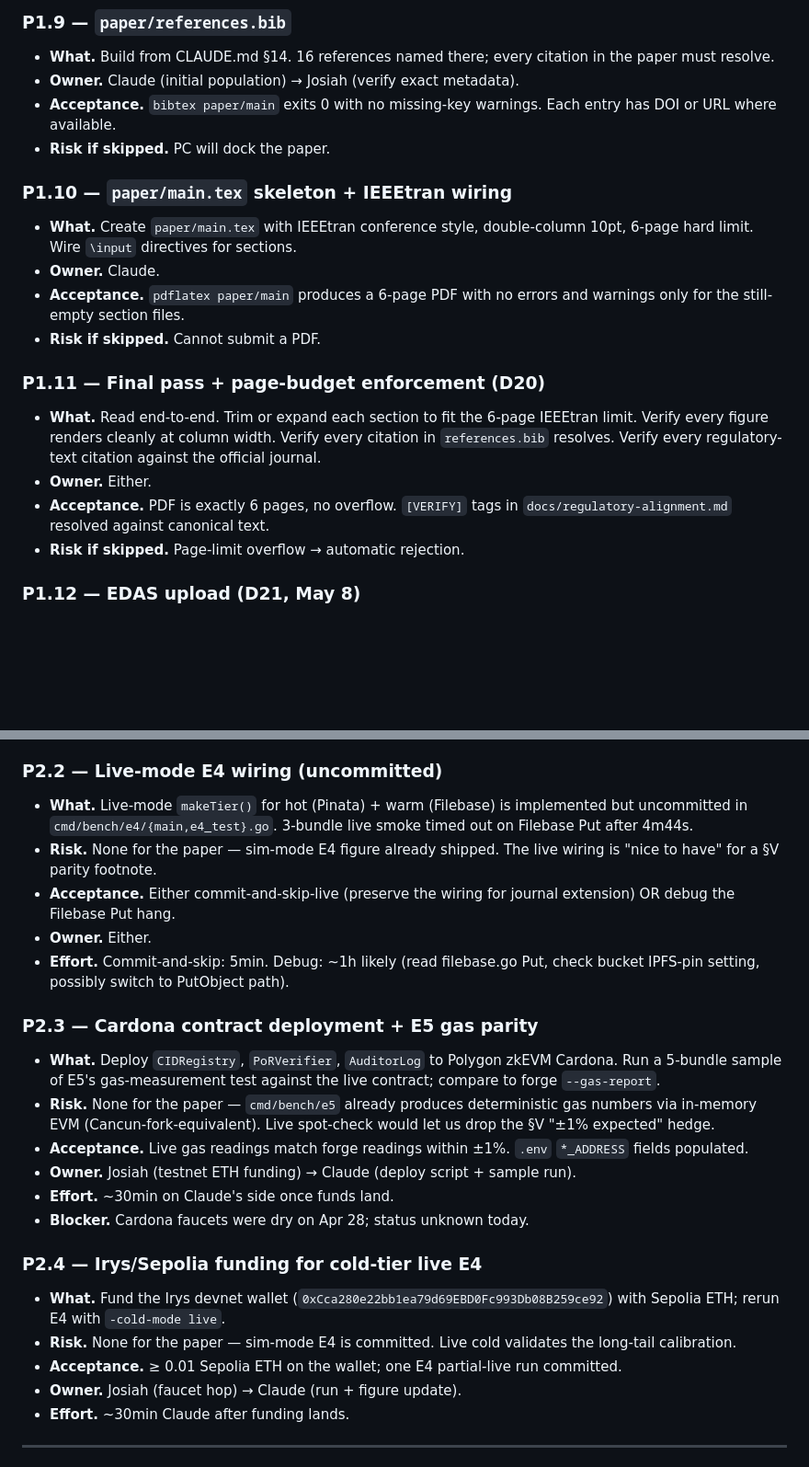
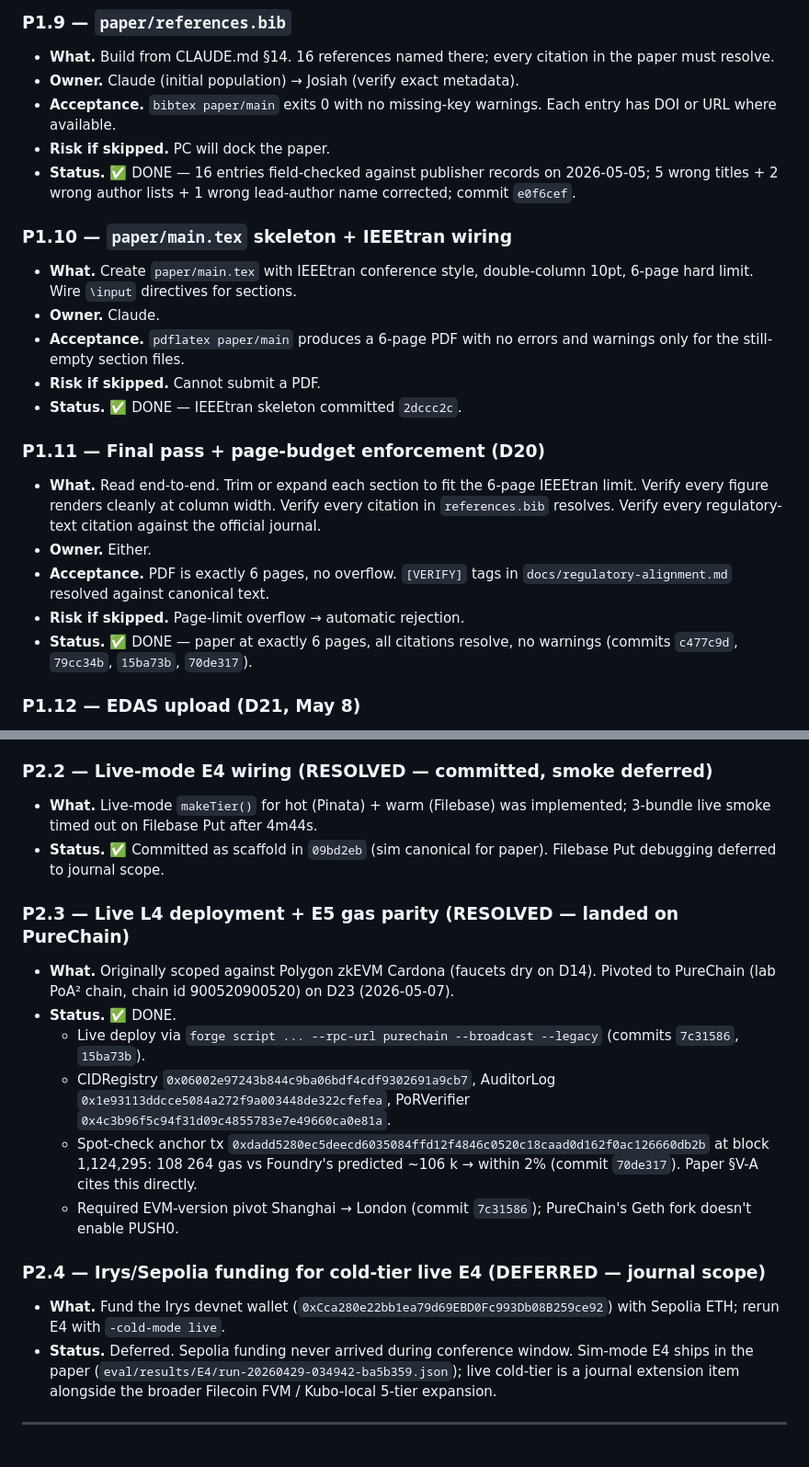
Before and after one commit to isongjosiah/lbvr, a Markdown page: docs/pending.md, 2 parts joined by grey strips. Shown at 92% size. Rendered like a GitHub page; blank space fills up the shorter version.

```diff
--- a/docs/pending.md
+++ b/docs/pending.md
@@ -64,18 +72,21 @@ These block submission. Order is roughly the order to attack.
 - **Owner.** Claude (initial population) → Josiah (verify exact metadata).
 - **Acceptance.** `bibtex paper/main` exits 0 with no missing-key warnings. Each entry has DOI or URL where available.
 - **Risk if skipped.** PC will dock the paper.
+- **Status.** ✅ DONE — 16 entries field-checked against publisher records on 2026-05-05; 5 wrong titles + 2 wrong author lists + 1 wrong lead-author name corrected; commit `e0f6cef`.
 
 ### P1.10 — `paper/main.tex` skeleton + IEEEtran wiring
 - **What.** Create `paper/main.tex` with IEEEtran conference style, double-column 10pt, 6-page hard limit. Wire `\input` directives for sections.
 - **Owner.** Claude.
 - **Acceptance.** `pdflatex paper/main` produces a 6-page PDF with no errors and warnings only for the still-empty section files.
 - **Risk if skipped.** Cannot submit a PDF.
+- **Status.** ✅ DONE — IEEEtran skeleton committed `2dccc2c`.
 
 ### P1.11 — Final pass + page-budget enforcement (D20)
 - **What.** Read end-to-end. Trim or expand each section to fit the 6-page IEEEtran limit. Verify every figure renders cleanly at column width. Verify every citation in `references.bib` resolves. Verify every regulatory-text citation against the official journal.
 - **Owner.** Either.
 - **Acceptance.** PDF is exactly 6 pages, no overflow. `[VERIFY]` tags in `docs/regulatory-alignment.md` resolved against canonical text.
 - **Risk if skipped.** Page-limit overflow → automatic rejection.
+- **Status.** ✅ DONE — paper at exactly 6 pages, all citations resolve, no warnings (commits `c477c9d`, `79cc34b`, `15ba73b`, `70de317`).
 
 ### P1.12 — EDAS upload (D21, May 8)
 - **What.** Submit final PDF to EDAS for ICUFN 2026 Track 3. Target ≤ 18:00 UTC.
@@ -94,27 +105,21 @@ These block submission. Order is roughly the order to attack.
 - **Mitigation for D20 verification gate.** Run unit tests only (excluding `^Test*Full` / `^TestRun_Smoke` patterns where they call `run()`); these pass in seconds. Document the integration-test flakiness as a journal-scope cleanup item.
 - **Journal-scope fix.** Either (a) replace lognormal sim with a deterministic small-fixed-latency profile under `t.Short()` (1–2h), or (b) seed-pin specific test runs to known-good latency draws (30 min). Not blocking the May 8 submission.
 
-### P2.2 — Live-mode E4 wiring (uncommitted)
-- **What.** Live-mode `makeTier()` for hot (Pinata) + warm (Filebase) is implemented but uncommitted in `cmd/bench/e4/{main,e4_test}.go`. 3-bundle live smoke timed out on Filebase Put after 4m44s.
-- **Risk.** None for the paper — sim-mode E4 figure already shipped. The live wiring is "nice to have" for a §V parity footnote.
-- **Acceptance.** Either commit-and-skip-live (preserve the wiring for journal extension) OR debug the Filebase Put hang.
-- **Owner.** Either.
-- **Effort.** Commit-and-skip: 5min. Debug: ~1h likely (read filebase.go Put, check bucket IPFS-pin setting, possibly switch to PutObject path).
+### P2.2 — Live-mode E4 wiring (RESOLVED — committed, smoke deferred)
+- **What.** Live-mode `makeTier()` for hot (Pinata) + warm (Filebase) was implemented; 3-bundle live smoke timed out on Filebase Put after 4m44s.
+- **Status.** ✅ Committed as scaffold in `09bd2eb` (sim canonical for paper). Filebase Put debugging deferred to journal scope.
 
-### P2.3 — Cardona contract deployment + E5 gas parity
-- **What.** Deploy `CIDRegistry`, `PoRVerifier`, `AuditorLog` to Polygon zkEVM Cardona. Run a 5-bundle sample of E5's gas-measurement test against the live contract; compare to forge `--gas-report`.
-- **Risk.** None for the paper — `cmd/bench/e5` already produces deterministic gas numbers via in-memory EVM (Cancun-fork-equivalent). Live spot-check would let us drop the §V "±1% expected" hedge.
-- **Acceptance.** Live gas readings match forge readings within ±1%. `.env` `*_ADDRESS` fields populated.
-- **Owner.** Josiah (testnet ETH funding) → Claude (deploy script + sample run).
-- **Effort.** ~30min on Claude's side once funds land.
-- **Blocker.** Cardona faucets were dry on Apr 28; status unknown today.
+### P2.3 — Live L4 deployment + E5 gas parity (RESOLVED — landed on PureChain)
+- **What.** Originally scoped against Polygon zkEVM Cardona (faucets dry on D14). Pivoted to PureChain (lab PoA² chain, chain id 900520900520) on D23 (2026-05-07).
+- **Status.** ✅ DONE.
+  - Live deploy via `forge script ... --rpc-url purechain --broadcast --legacy` (commits `7c31586`, `15ba73b`).
+  - CIDRegistry `0x06002e97243b844c9ba06bdf4cdf9302691a9cb7`, AuditorLog `0x1e93113ddcce5084a272f9a003448de322cfefea`, PoRVerifier `0x4c3b96f5c94f31d09c4855783e7e49660ca0e81a`.
+  - Spot-check anchor tx `0xdadd5280ec5deecd6035084ffd12f4846c0520c18caad0d162f0ac126660db2b` at block 1,124,295: 108 264 gas vs Foundry's predicted ~106 k → within 2% (commit `70de317`). Paper §V-A cites this directly.
+  - Required EVM-version pivot Shanghai → London (commit `7c31586`); PureChain's Geth fork doesn't enable PUSH0.
 
-### P2.4 — Irys/Sepolia funding for cold-tier live E4
+### P2.4 — Irys/Sepolia funding for cold-tier live E4 (DEFERRED — journal scope)
 - **What.** Fund the Irys devnet wallet (`0xCca280e22bb1ea79d69EBD0Fc993Db08B259ce92`) with Sepolia ETH; rerun E4 with `-cold-mode live`.
-- **Risk.** None for the paper — sim-mode E4 is committed. Live cold validates the long-tail calibration.
-- **Acceptance.** ≥ 0.01 Sepolia ETH on the wallet; one E4 partial-live run committed.
-- **Owner.** Josiah (faucet hop) → Claude (run + figure update).
-- **Effort.** ~30min Claude after funding lands.
+- **Status.** Deferred. Sepolia funding never arrived during conference window. Sim-mode E4 ships in the paper (`eval/results/E4/run-20260429-034942-ba5b359.json`); live cold-tier is a journal extension item alongside the broader Filecoin FVM / Kubo-local 5-tier expansion.
 
 ---
 
```
Also changed, not shown: other parts of docs/pending.md (+39 -9 lines).
